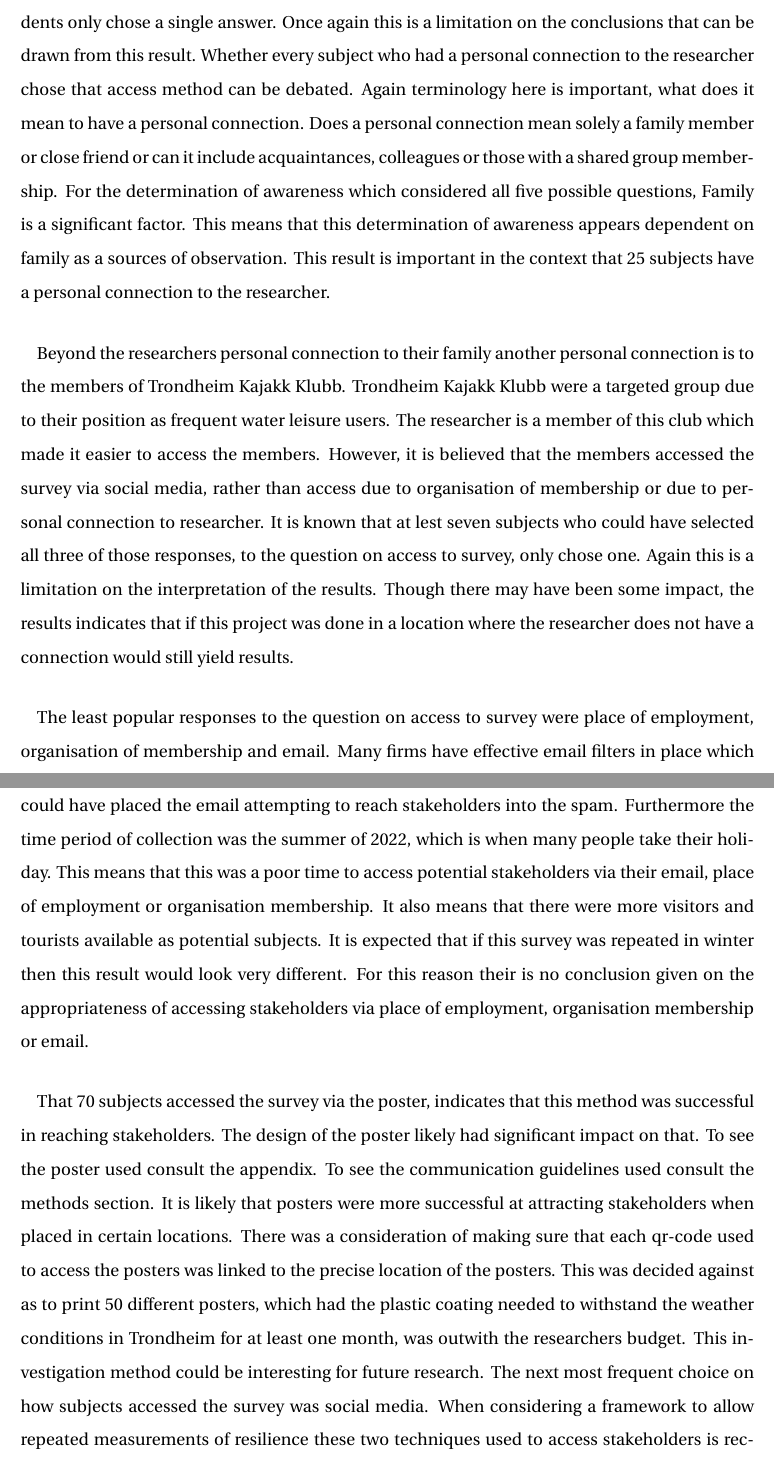
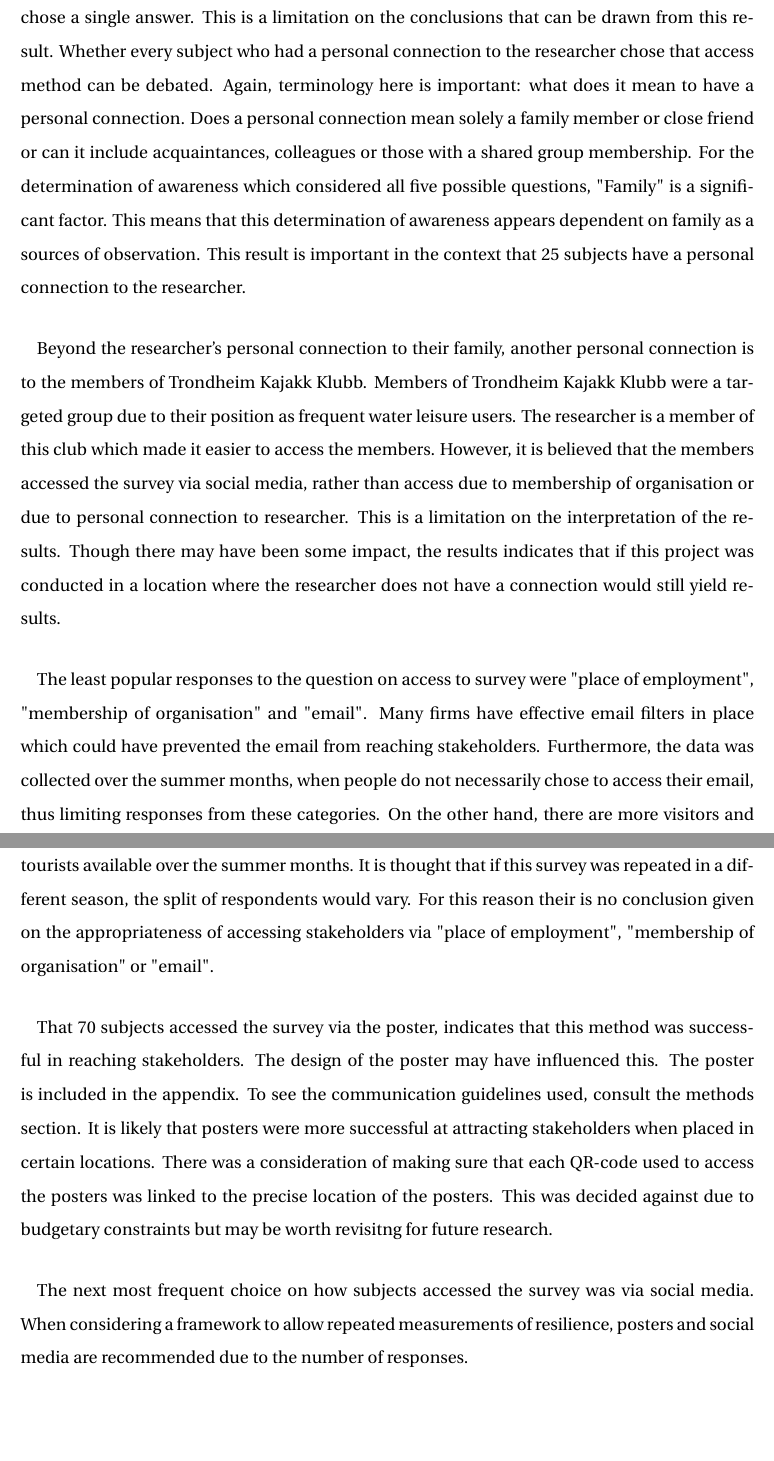
Before and after one commit to aamccormack/thesis_write, a LaTeX thesis (thesis.tex, which reads discussion.tex): two parts of pages 94 and 95 of 148, joined at a grey line, cut so that both start at the same text. Compiled offline with pdfLaTeX.

Commit message:
proofed up to perceived risk

```diff
--- a/discussion.tex
+++ b/discussion.tex
@@ -103,13 +101,16 @@ The lack of students who also selected resident may be due to the tendancy to on
 \paragraph{}
 
 \subsection{Access to Survey}
-While access to survey does not appear to have influence on awareness of local knowledge, the results are important for the discussion on how to create a framework for determining resilience of a place. However almost all subjects only chose one access type. Just as with Figure 5.14 on community membership, Figure 5.15 on Access to Survey shows that the majority of respondents only chose a single answer. Once again this is a limitation on the conclusions that can be drawn from this result. Whether every subject who had a personal connection to the researcher chose that access method can be debated. Again terminology here is important, what does it mean to have a personal connection. Does a personal connection mean solely a family member or close friend or can it include acquaintances, colleagues or those with a shared group membership.  For the determination of awareness which considered all five possible questions, Family is a significant factor. This means that this determination of awareness appears dependent on family as a sources of observation. This result is important in the context that 25 subjects have a personal connection to the researcher.
+While access to survey does not appear to have influence on awareness of local knowledge, the results are important for the discussion on how to create a framework for determining resilience of a place. Almost all subjects only chose one access type. Just as with Figure 5.14 on community membership, Figure 5.15 on Access to Survey shows that the majority of respondents only chose a single answer. This is a limitation on the conclusions that can be drawn from this result. Whether every subject who had a personal connection to the researcher chose that access method can be debated. Again, terminology here is important: what does it mean to have a personal connection. Does a personal connection mean solely a family member or close friend or can it include acquaintances, colleagues or those with a shared group membership.  For the determination of awareness which considered all five possible questions, "Family" is a significant factor. This means that this determination of awareness appears dependent on family as a sources of observation. This result is important in the context that 25 subjects have a personal connection to the researcher.
 \paragraph{}
-Beyond the researchers personal connection to their family another personal connection is to the members of Trondheim Kajakk Klubb. Trondheim Kajakk Klubb were a targeted group due to their position as frequent water leisure users. The researcher is a member of this club which made it easier to access the members. However, it is believed that the members accessed the survey via social media, rather than access due to organisation of membership or due to personal connection to researcher. It is known that at lest seven subjects who could have selected all three of those responses, to the question on access to survey, only chose one. Again this is a limitation on the interpretation of the results. Though there may have been some impact, the results indicates that if this project was done in a location where the researcher does not have a connection would still yield results.
+Beyond the researcher's personal connection to their family, another personal connection is to the members of Trondheim Kajakk Klubb. Members of Trondheim Kajakk Klubb were a targeted group due to their position as frequent water leisure users. The researcher is a member of this club which made it easier to access the members. However, it is believed that the members accessed the survey via social media, rather than access due to  membership of organisation or due to personal connection to researcher. This is a limitation on the interpretation of the results. Though there may have been some impact, the results indicates that if this project was conducted in a location where the researcher does not have a connection would still yield results.
 \paragraph{}
-The least popular responses to the question on access to survey were place of employment, organisation of membership and email. Many firms have effective email filters in place which could have placed the email attempting to reach stakeholders into the spam. Furthermore the time period of collection was the summer of 2022, which is when many people take their holiday. This means that this was a poor time to access potential stakeholders via their email, place of employment or organisation membership. It also means that there were more visitors and tourists available as potential subjects. It is expected that if this survey was repeated in winter then this result would look very different. For this reason their is no conclusion given on the appropriateness of accessing stakeholders via place of employment, organisation membership or email.
+The least popular responses to the question on access to survey were "place of employment", "membership of organisation" and "email". Many firms have effective email filters in place which could have prevented the email from reaching stakeholders. Furthermore, the data was collected over the summer months, when people do not necessarily chose to access their email, thus limiting responses from these categories. On the other hand, there are more visitors and tourists available over the summer months. It is thought that if this survey was repeated in a different season, the split of respondents would vary. For this reason their is no conclusion given on the appropriateness of accessing stakeholders via "place of employment", "membership of organisation" or "email".
 \paragraph{}
-That 70 subjects accessed the survey via the poster, indicates that this method was successful in reaching stakeholders. The design of the poster likely had significant impact on that. To see the poster used consult the appendix. To see the communication guidelines used consult the methods section. It is likely that posters were more successful at attracting stakeholders when placed in certain locations. There was a consideration of making sure that each qr-code used to access the posters was linked to the precise location of the posters. This was decided against as to print 50 different posters, which had the plastic coating needed to withstand the weather conditions in Trondheim for at least one month, was outwith the researchers budget. This investigation method could be interesting for future research. The next most frequent choice on how subjects accessed the survey was social media. When considering a framework to allow repeated measurements of resilience these two techniques used to access stakeholders is recommended here.
+That 70 subjects accessed the survey via the poster, indicates that this method was successful in reaching stakeholders. The design of the poster may have influenced this. The poster is included in the appendix. To see the communication guidelines used, consult the methods section. It is likely that posters were more successful at attracting stakeholders when placed in certain locations. There was a consideration of making sure that each QR-code used to access the posters was linked to the precise location of the posters. This was decided against due to budgetary constraints but may be worth revisitng for future research.
+
+\paragraph{}
+The next most frequent choice on how subjects accessed the survey was via social media. When considering a framework to allow repeated measurements of resilience, posters and social media are recommended due to the number of responses.
 \paragraph{}
 
 \section{Perceived Risk}
```
Also changed, not shown: discussion.tex (10 more changed lines).
